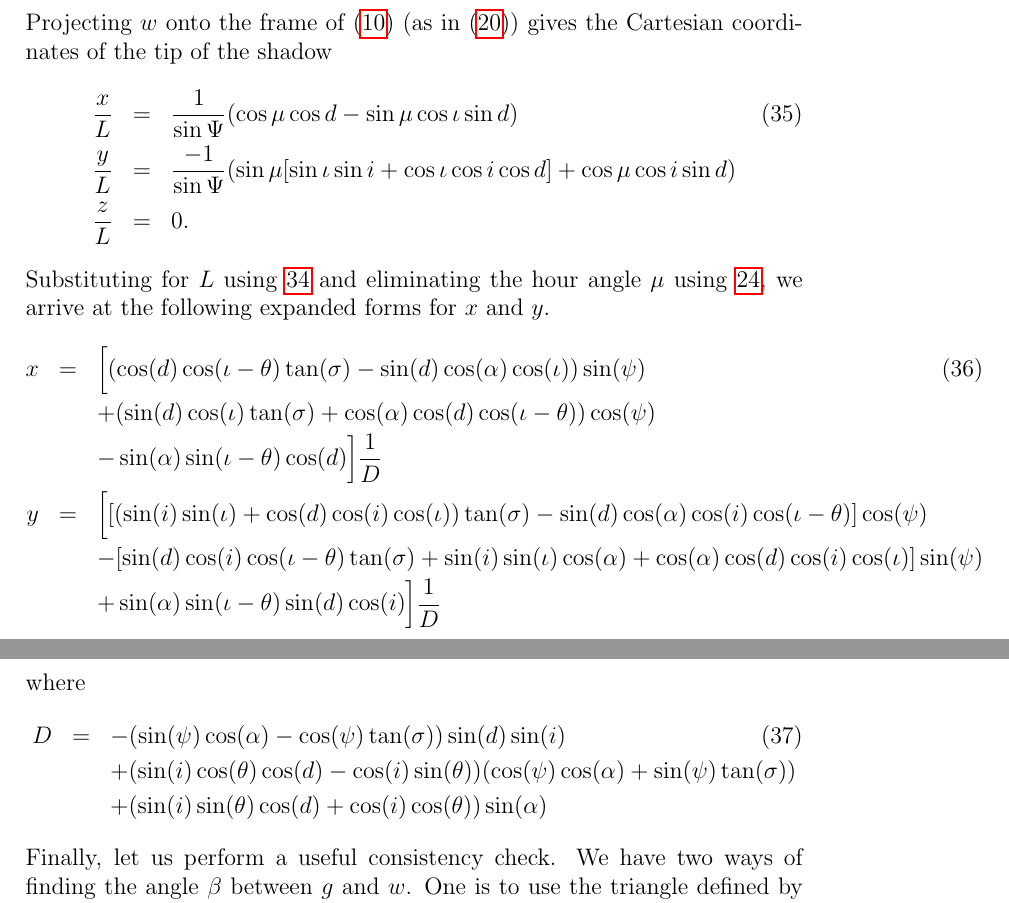
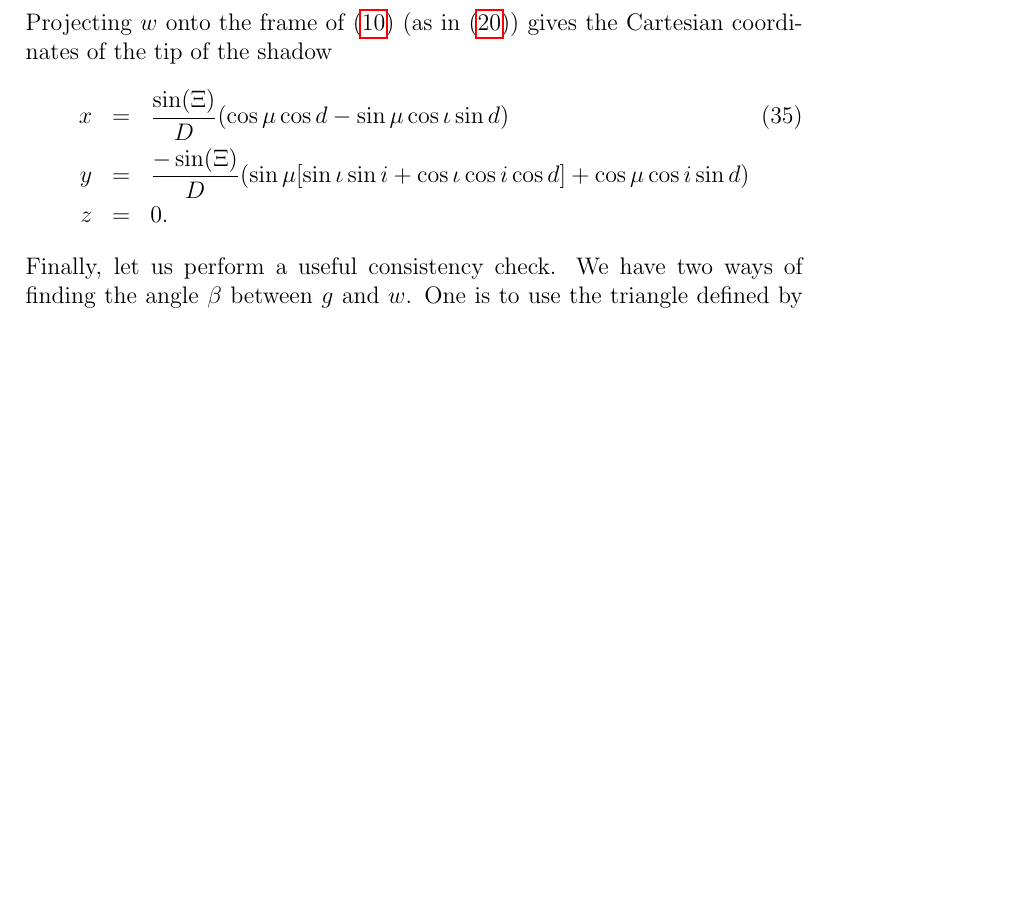
Before and after one commit to russellgoyder/sundial-latex, a LaTeX paper (RGoyderSundial.tex): two parts of pages 11 and 12 of 25 before the commit and part of page 11 of 25 after it, the two joined at a grey line, cut so that both start at the same text, the shorter picture padded with empty space. Compiled offline with pdfLaTeX.

Commit message:
Remove explicit formula

```diff
--- a/RGoyderSundial.tex
+++ b/RGoyderSundial.tex
@@ -345,27 +345,9 @@ L = \frac{\sin\Xi\sin\Psi}{D}.
 Projecting $w$ onto the frame of (\ref{mFrame}) (as in (\ref{cartCoordsShad})) gives the Cartesian coordinates of the tip of the shadow
 %
 \begin{eqnarray} \label{shadTipCartCoords}
-\frac{x}{L} & = &  \frac{1}{\sin\Psi} (\cos\mu\cos d - \sin\mu\cos\iota\sin d)\\ \nn
-\frac{y}{L} & = & \frac{-1}{\sin\Psi} (\sin\mu[\sin\iota\sin i + \cos\iota\cos i\cos d] + \cos\mu\cos i\sin d)\\ \nn
-\frac{z}{L} & = & 0.
-\end{eqnarray}
-%
-Substituting for $L$ using \ref{L} and eliminating the hour angle $\mu$ using \ref{cosHourAngle}, we arrive at the following expanded forms for $x$ and $y$.
-\begin{eqnarray} \label{shadTipCartCoordsExpanded}
-  x & = & \bigg[ (\cos(d)\cos(\iota - \theta)\tan(\sigma) - \sin(d)\cos(\alpha)\cos(\iota))\sin(\psi)\\ \nn
-    &   & + (\sin(d)\cos(\iota)\tan(\sigma) + \cos(\alpha)\cos(d)\cos(\iota - \theta))\cos(\psi)\nn \\ \nn
-    &   & - \sin(\alpha)\sin(\iota - \theta)\cos(d) \bigg] \frac{1}{D}\\ \nn
-  y & = & \bigg[ [(\sin(i)\sin(\iota) + \cos(d)\cos(i)\cos(\iota))\tan(\sigma) - \sin(d)\cos(\alpha)\cos(i)\cos(\iota - \theta)]\cos(\psi)\\ \nn
-    &   & - [\sin(d)\cos(i)\cos(\iota - \theta)\tan(\sigma) + \sin(i)\sin(\iota)\cos(\alpha) + \cos(\alpha)\cos(d)\cos(i)\cos(\iota)]\sin(\psi)\\ \nn
-    &   & + \sin(\alpha)\sin(\iota - \theta)\sin(d)\cos(i) \bigg] \frac{1}{D}
-  \end{eqnarray}
-%
-where
-%
-\begin{eqnarray} \label{shadTipCartCoordsDenomExpanded}
-  D & = & -(\sin(\psi)\cos(\alpha) - \cos(\psi)\tan(\sigma))\sin(d)\sin(i)\\ \nn
-    &   & + (\sin(i)\cos(\theta)\cos(d) - \cos(i)\sin(\theta)) (\cos(\psi)\cos(\alpha) + \sin(\psi)\tan(\sigma))\\ \nn
-    &   & + (\sin(i)\sin(\theta)\cos(d) + \cos(i)\cos(\theta))\sin(\alpha)
+x & = &  \frac{\sin(\Xi)}{D} (\cos\mu\cos d - \sin\mu\cos\iota\sin d)\\ \nn
+y & = & \frac{-\sin(\Xi)}{D} (\sin\mu[\sin\iota\sin i + \cos\iota\cos i\cos d] + \cos\mu\cos i\sin d)\\ \nn
+z & = & 0.
 \end{eqnarray}
 %
 Finally, let us perform a useful consistency check. We have two ways of finding the angle $\beta$ between $g$ and $w$. One is to use the triangle defined by $g$, $w$ and $\lambda\,s$ and the other is to form the inner product $g \dt \what$. The former entails using the sine rule to evaluate
```
Also changed, not shown: RGoyderSundial.pdf, RGoyderSundial.tex (2 more changed lines), 1 other file.
